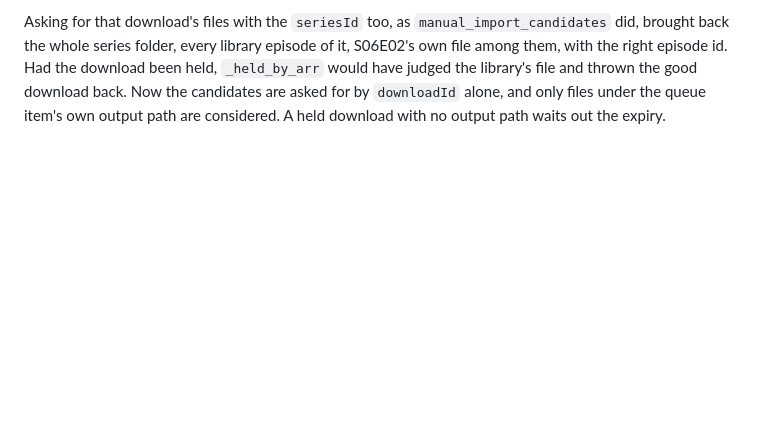
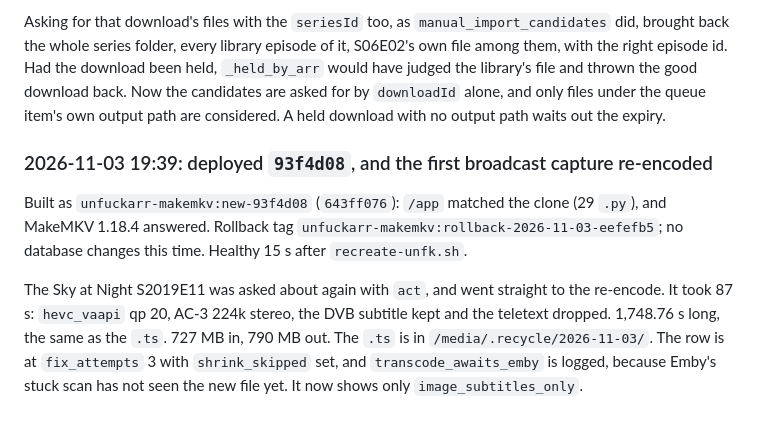
Before and after one commit to stoatworks-labs/unfuckarr, a Markdown page: docs/NOTES.md, the part around the change. Rendered like a GitHub page; blank space fills up the shorter version.

Commit message:
NOTES: 93f4d08 deployed, and the first broadcast capture re-encoded live
Co-Authored-By: Claude Opus 5.5 <noreply@anthropic.com>

```diff
--- a/docs/NOTES.md
+++ b/docs/NOTES.md
@@ -2167,3 +2167,16 @@ the right episode id. Had the download been held, `_held_by_arr` would have judg
 file and thrown the good download back. Now the candidates are asked for by `downloadId` alone,
 and only files under the queue item's own output path are considered. A held download with no
 output path waits out the expiry.
+
+### 2026-11-03 19:39: deployed `93f4d08`, and the first broadcast capture re-encoded
+
+Built as `unfuckarr-makemkv:new-93f4d08` (`643ff076`): `/app` matched the clone (29 `.py`), and
+MakeMKV 1.18.4 answered. Rollback tag `unfuckarr-makemkv:rollback-2026-11-03-eefefb5`; no
+database changes this time. Healthy 15 s after `recreate-unfk.sh`.
+
+The Sky at Night S2019E11 was asked about again with `act`, and went straight to the re-encode.
+It took 87 s: `hevc_vaapi` qp 20, AC-3 224k stereo, the DVB subtitle kept and the teletext
+dropped. 1,748.76 s long, the same as the `.ts`. 727 MB in, 790 MB out. The `.ts` is in
+`/media/.recycle/2026-11-03/`. The row is at `fix_attempts` 3 with `shrink_skipped` set, and
+`transcode_awaits_emby` is logged, because Emby's stuck scan has not seen the new file yet. It
+now shows only `image_subtitles_only`.
```
